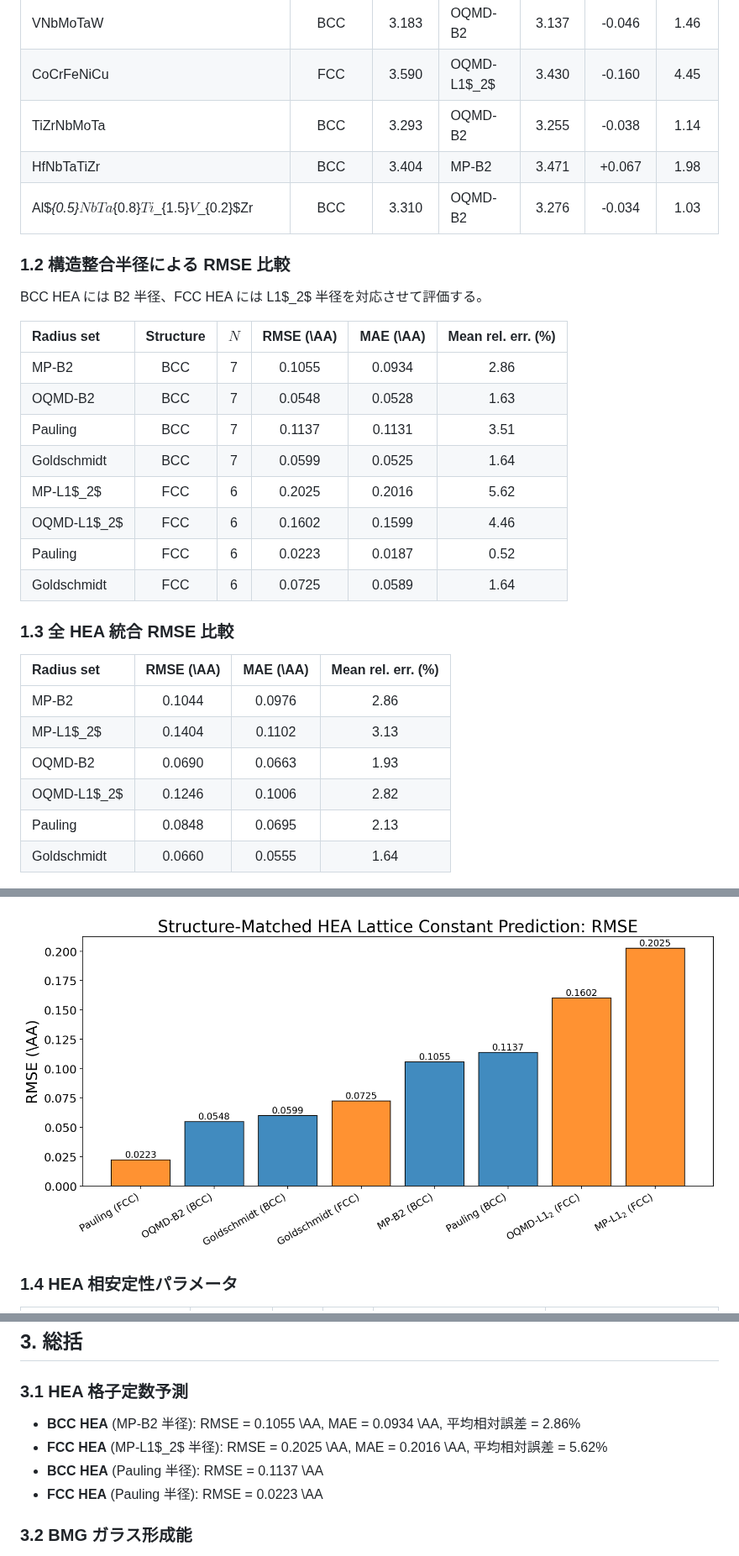
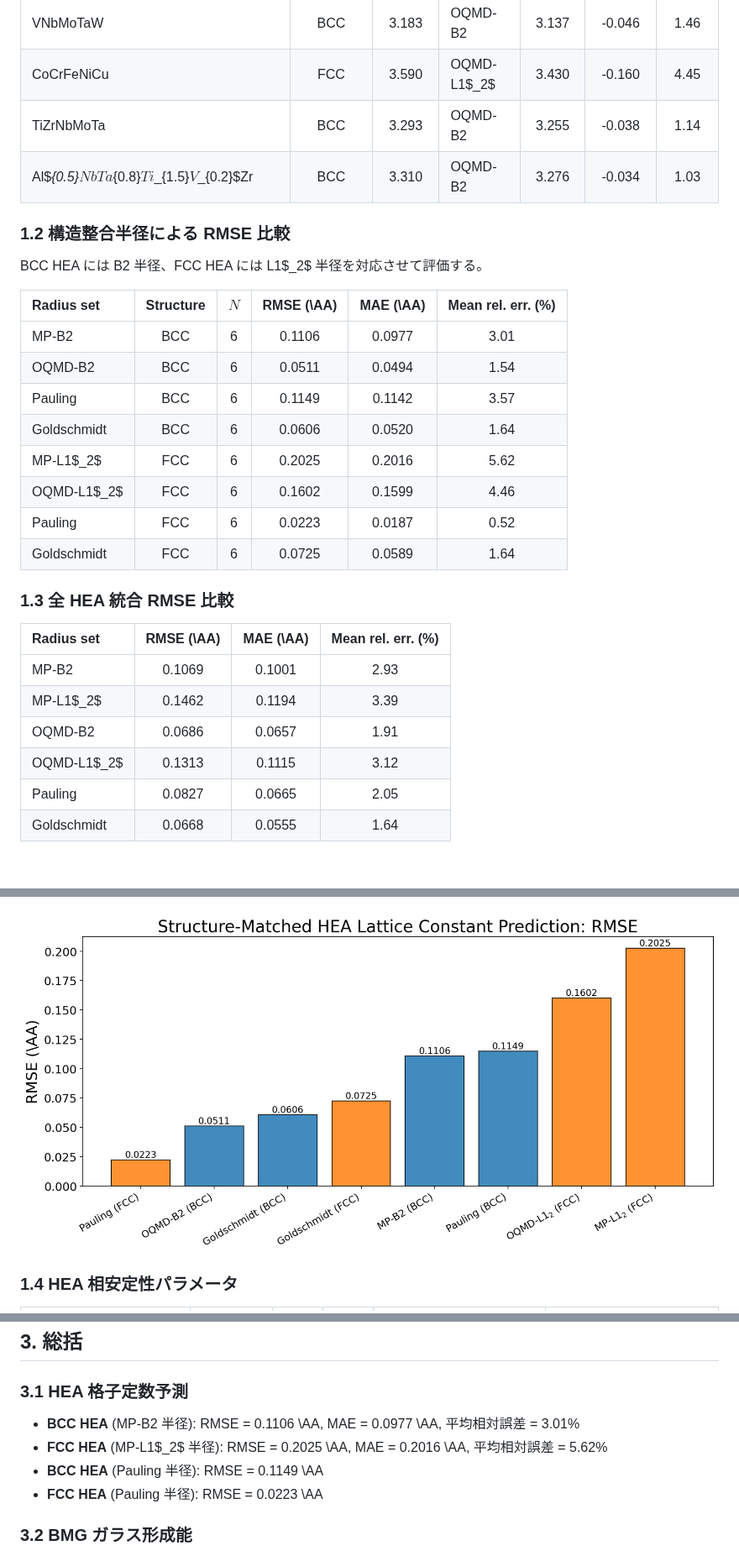
Before and after one commit to minimumtone/machine-learning, a Markdown page: hea_bmg_validation_output/validation_report.md, 3 parts joined by grey strips. Shown at 84% size. Drawn GitHub-style; pictures changed too: hea_bmg_validation_output/hea_rmse_comparison.png; blank space fills up the shorter version.

Commit message:
fix: remove duplicate HEA entry (HfNbTaTiZr == TiZrHfNbTa)
Co-Authored-By: satoshi minamoto <minimumtone@gmail.com>

```diff
--- a/hea_bmg_validation_output/validation_report.md
+++ b/hea_bmg_validation_output/validation_report.md
@@ -28,7 +28,6 @@ BMG(ガラス形成能指標)の実験データと比較して検証する。
 | VNbMoTaW | BCC | 3.183 | OQMD-B2 | 3.137 | -0.046 | 1.46 |
 | CoCrFeNiCu | FCC | 3.590 | OQMD-L1$_2$ | 3.430 | -0.160 | 4.45 |
 | TiZrNbMoTa | BCC | 3.293 | OQMD-B2 | 3.255 | -0.038 | 1.14 |
-| HfNbTaTiZr | BCC | 3.404 | MP-B2 | 3.471 | +0.067 | 1.98 |
 | Al$_{0.5}$NbTa$_{0.8}$Ti$_{1.5}$V$_{0.2}$Zr | BCC | 3.310 | OQMD-B2 | 3.276 | -0.034 | 1.03 |
 
 ### 1.2 構造整合半径による RMSE 比較
@@ -37,10 +36,10 @@ BCC HEA には B2 半径、FCC HEA には L1$_2$ 半径を対応させて評価
 
 | Radius set | Structure | $N$ | RMSE (\AA) | MAE (\AA) | Mean rel. err. (%) |
 |:---|:---:|:---:|:---:|:---:|:---:|
-| MP-B2 | BCC | 7 | 0.1055 | 0.0934 | 2.86 |
-| OQMD-B2 | BCC | 7 | 0.0548 | 0.0528 | 1.63 |
-| Pauling | BCC | 7 | 0.1137 | 0.1131 | 3.51 |
-| Goldschmidt | BCC | 7 | 0.0599 | 0.0525 | 1.64 |
+| MP-B2 | BCC | 6 | 0.1106 | 0.0977 | 3.01 |
+| OQMD-B2 | BCC | 6 | 0.0511 | 0.0494 | 1.54 |
+| Pauling | BCC | 6 | 0.1149 | 0.1142 | 3.57 |
+| Goldschmidt | BCC | 6 | 0.0606 | 0.0520 | 1.64 |
 | MP-L1$_2$ | FCC | 6 | 0.2025 | 0.2016 | 5.62 |
 | OQMD-L1$_2$ | FCC | 6 | 0.1602 | 0.1599 | 4.46 |
 | Pauling | FCC | 6 | 0.0223 | 0.0187 | 0.52 |
@@ -50,12 +49,12 @@ BCC HEA には B2 半径、FCC HEA には L1$_2$ 半径を対応させて評価
 
 | Radius set | RMSE (\AA) | MAE (\AA) | Mean rel. err. (%) |
 |:---|:---:|:---:|:---:|
-| MP-B2 | 0.1044 | 0.0976 | 2.86 |
-| MP-L1$_2$ | 0.1404 | 0.1102 | 3.13 |
-| OQMD-B2 | 0.0690 | 0.0663 | 1.93 |
-| OQMD-L1$_2$ | 0.1246 | 0.1006 | 2.82 |
-| Pauling | 0.0848 | 0.0695 | 2.13 |
-| Goldschmidt | 0.0660 | 0.0555 | 1.64 |
+| MP-B2 | 0.1069 | 0.1001 | 2.93 |
+| MP-L1$_2$ | 0.1462 | 0.1194 | 3.39 |
+| OQMD-B2 | 0.0686 | 0.0657 | 1.91 |
+| OQMD-L1$_2$ | 0.1313 | 0.1115 | 3.12 |
+| Pauling | 0.0827 | 0.0665 | 2.05 |
+| Goldschmidt | 0.0668 | 0.0555 | 1.64 |
 
 ![HEA lattice constant parity](hea_parity.png)
 
@@ -162,9 +160,9 @@ Inoueの経験則は必要条件ではなく、GFAの連続的な指標として
 
 ### 3.1 HEA 格子定数予測
 
-- **BCC HEA** (MP-B2 半径): RMSE = 0.1055 \AA, MAE = 0.0934 \AA, 平均相対誤差 = 2.86%
+- **BCC HEA** (MP-B2 半径): RMSE = 0.1106 \AA, MAE = 0.0977 \AA, 平均相対誤差 = 3.01%
 - **FCC HEA** (MP-L1$_2$ 半径): RMSE = 0.2025 \AA, MAE = 0.2016 \AA, 平均相対誤差 = 5.62%
-- **BCC HEA** (Pauling 半径): RMSE = 0.1137 \AA
+- **BCC HEA** (Pauling 半径): RMSE = 0.1149 \AA
 - **FCC HEA** (Pauling 半径): RMSE = 0.0223 \AA
 
 ### 3.2 BMG ガラス形成能
```
Also changed, not shown: other parts of hea_bmg_validation_output/validation_report.md (+0 -1 lines), hea_bmg_validation_output/hea_delta_vec_map.png, hea_bmg_validation_output/hea_parity.png, 2 other files.
